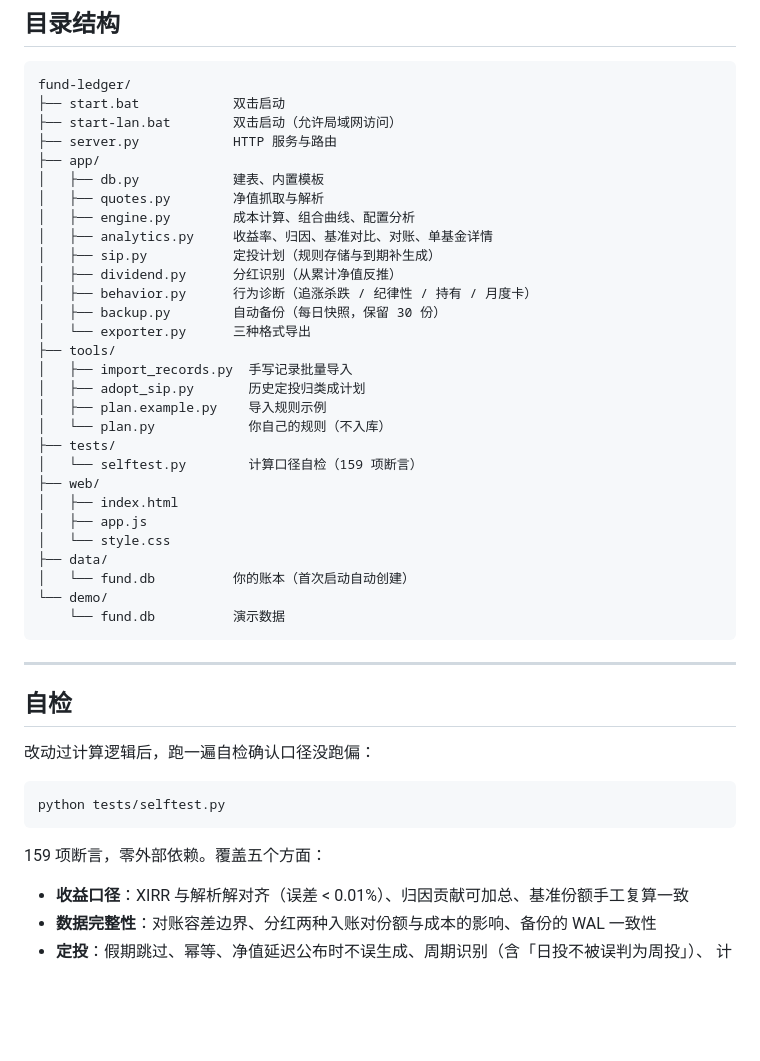
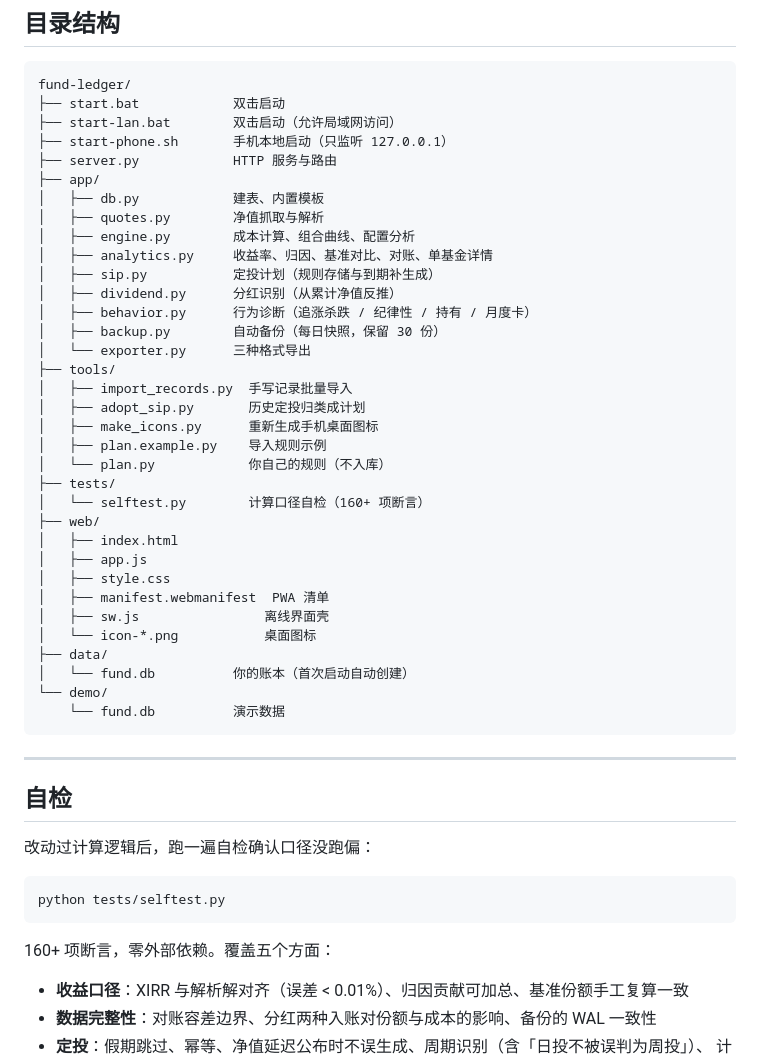
Before and after one commit to James123-james/fund-ledger, a Markdown page: README.md, the part around one of its changes. Drawn GitHub-style; blank space fills up the shorter version.

````diff
--- a/README.md
+++ b/README.md
@@ -335,6 +374,7 @@ Markdown 开头有一段「数据说明」，把操作类型定义、金额口
 fund-ledger/
 ├── start.bat            双击启动
 ├── start-lan.bat        双击启动（允许局域网访问）
+├── start-phone.sh       手机本地启动（只监听 127.0.0.1）
 ├── server.py            HTTP 服务与路由
 ├── app/
 │   ├── db.py            建表、内置模板
@@ -349,14 +389,18 @@ fund-ledger/
 ├── tools/
 │   ├── import_records.py  手写记录批量导入
 │   ├── adopt_sip.py       历史定投归类成计划
+│   ├── make_icons.py      重新生成手机桌面图标
 │   ├── plan.example.py    导入规则示例
 │   └── plan.py            你自己的规则（不入库）
 ├── tests/
-│   └── selftest.py        计算口径自检（159 项断言）
+│   └── selftest.py        计算口径自检（160+ 项断言）
 ├── web/
 │   ├── index.html
 │   ├── app.js
-│   └── style.css
+│   ├── style.css
+│   ├── manifest.webmanifest  PWA 清单
+│   ├── sw.js                离线界面壳
+│   └── icon-*.png           桌面图标
 ├── data/
 │   └── fund.db          你的账本（首次启动自动创建）
 └── demo/
@@ -373,7 +417,7 @@ fund-ledger/
 python tests/selftest.py
 ```
 
-159 项断言，零外部依赖。覆盖五个方面：
+160+ 项断言，零外部依赖。覆盖五个方面：
 
 - **收益口径**：XIRR 与解析解对齐（误差 < 0.01%）、归因贡献可加总、基准份额手工复算一致
 - **数据完整性**：对账容差边界、分红两种入账对份额与成本的影响、备份的 WAL 一致性
````
Also changed, not shown: other parts of README.md (+46 -7 lines).
